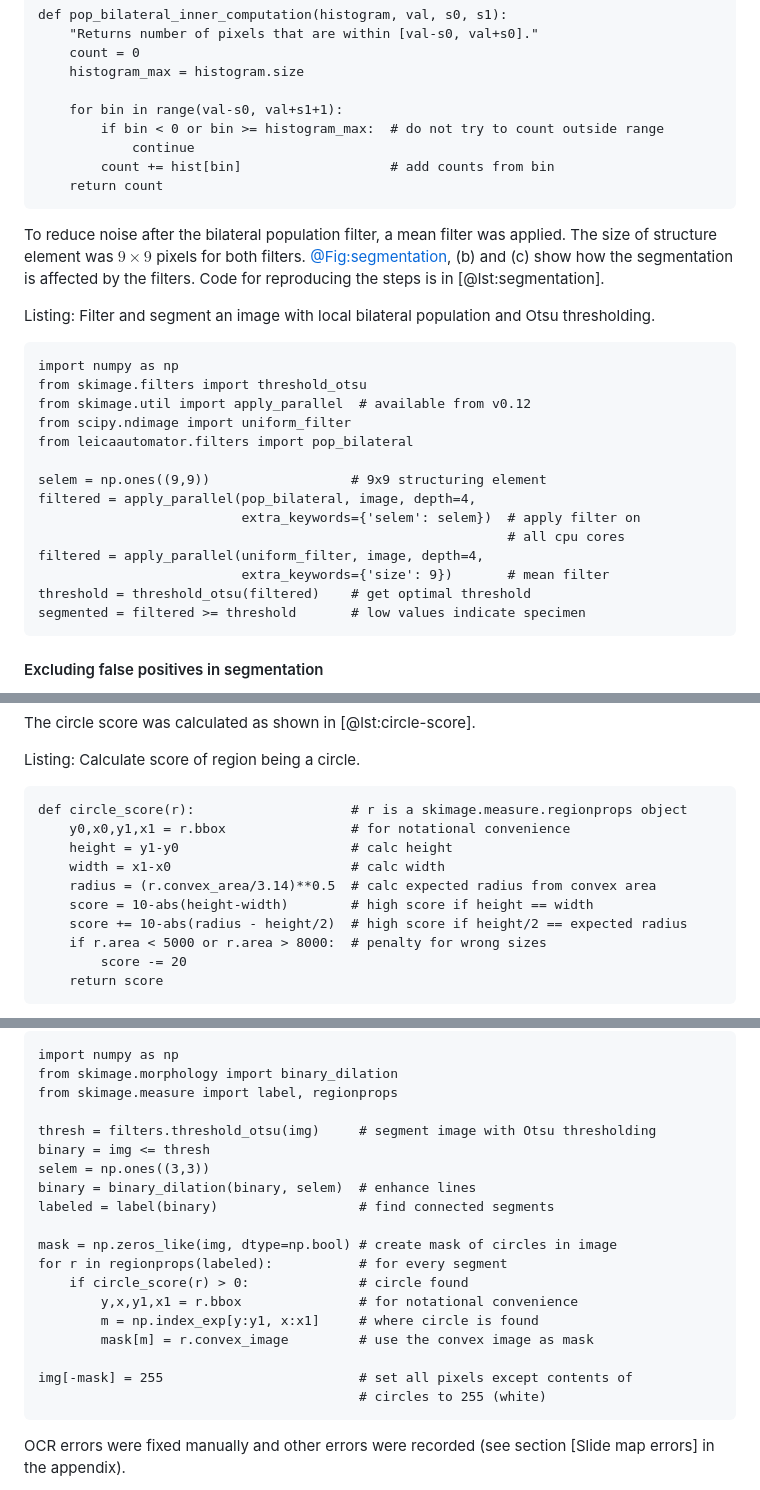
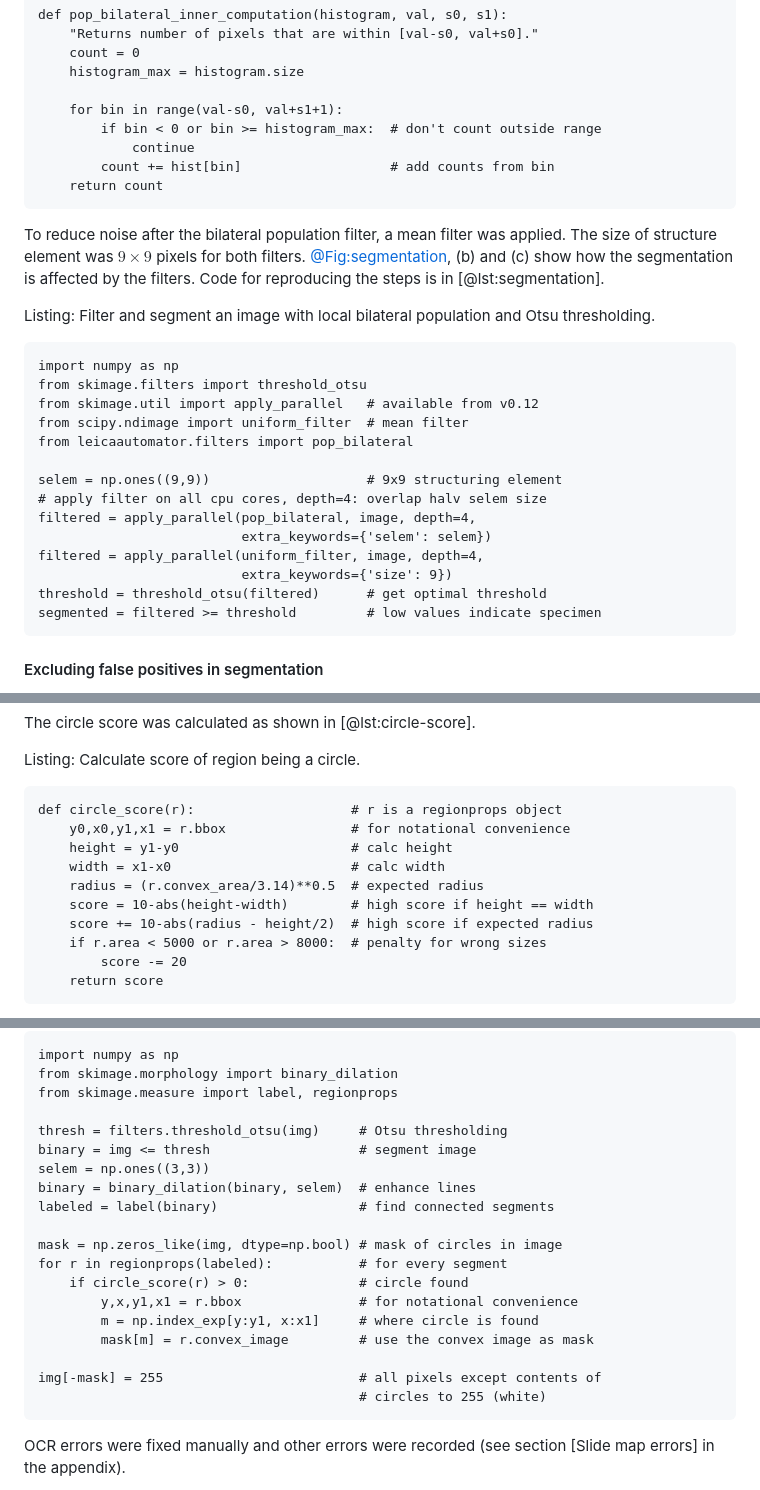
Before and after one commit to arve0/master, a Markdown page: thesis.md, 3 parts joined by grey strips. Drawn GitHub-style.

````diff
--- a/thesis.md
+++ b/thesis.md
@@ -866,7 +866,7 @@ def pop_bilateral_inner_computation(histogram, val, s0, s1):
     histogram_max = histogram.size
 
     for bin in range(val-s0, val+s1+1):
-        if bin < 0 or bin >= histogram_max:  # do not try to count outside range
+        if bin < 0 or bin >= histogram_max:  # don't count outside range
             continue
         count += hist[bin]                   # add counts from bin
     return count
@@ -883,18 +883,18 @@ thresholding.
 ``` {#lst:segmentation .python}
 import numpy as np
 from skimage.filters import threshold_otsu
-from skimage.util import apply_parallel  # available from v0.12
-from scipy.ndimage import uniform_filter
+from skimage.util import apply_parallel   # available from v0.12
+from scipy.ndimage import uniform_filter  # mean filter
 from leicaautomator.filters import pop_bilateral
 
-selem = np.ones((9,9))                  # 9x9 structuring element
+selem = np.ones((9,9))                    # 9x9 structuring element
+# apply filter on all cpu cores, depth=4: overlap halv selem size
 filtered = apply_parallel(pop_bilateral, image, depth=4,
-                          extra_keywords={'selem': selem})  # apply filter on
-                                                            # all cpu cores
+                          extra_keywords={'selem': selem})
 filtered = apply_parallel(uniform_filter, image, depth=4,
-                          extra_keywords={'size': 9})       # mean filter
-threshold = threshold_otsu(filtered)    # get optimal threshold
-segmented = filtered >= threshold       # low values indicate specimen
+                          extra_keywords={'size': 9})
+threshold = threshold_otsu(filtered)      # get optimal threshold
+segmented = filtered >= threshold         # low values indicate specimen
 ```
 
 #### Excluding false positives in segmentation
@@ -1194,13 +1199,13 @@ The circle score was calculated as shown in [@lst:circle-score].
 Listing: Calculate score of region being a circle.
 
 ``` {#lst:circle-score .python}
-def circle_score(r):                    # r is a skimage.measure.regionprops object
+def circle_score(r):                    # r is a regionprops object
     y0,x0,y1,x1 = r.bbox                # for notational convenience
     height = y1-y0                      # calc height
     width = x1-x0                       # calc width
-    radius = (r.convex_area/3.14)**0.5  # calc expected radius from convex area
+    radius = (r.convex_area/3.14)**0.5  # expected radius
     score = 10-abs(height-width)        # high score if height == width
-    score += 10-abs(radius - height/2)  # high score if height/2 == expected radius
+    score += 10-abs(radius - height/2)  # high score if expected radius
     if r.area < 5000 or r.area > 8000:  # penalty for wrong sizes
         score -= 20
     return score
@@ -1223,20 +1228,20 @@ import numpy as np
 from skimage.morphology import binary_dilation
 from skimage.measure import label, regionprops
 
-thresh = filters.threshold_otsu(img)     # segment image with Otsu thresholding
-binary = img <= thresh
+thresh = filters.threshold_otsu(img)     # Otsu thresholding
+binary = img <= thresh                   # segment image
 selem = np.ones((3,3))
 binary = binary_dilation(binary, selem)  # enhance lines
 labeled = label(binary)                  # find connected segments
 
-mask = np.zeros_like(img, dtype=np.bool) # create mask of circles in image
+mask = np.zeros_like(img, dtype=np.bool) # mask of circles in image
 for r in regionprops(labeled):           # for every segment
     if circle_score(r) > 0:              # circle found
         y,x,y1,x1 = r.bbox               # for notational convenience
         m = np.index_exp[y:y1, x:x1]     # where circle is found
         mask[m] = r.convex_image         # use the convex image as mask
 
-img[-mask] = 255                         # set all pixels except contents of
+img[-mask] = 255                         # all pixels except contents of
                                          # circles to 255 (white)
 ```
 
````
Also changed, not shown: other parts of thesis.md (+48 -41 lines), figures/shg.png (added), figures/shg_web.jpg (added), 8 other files.
